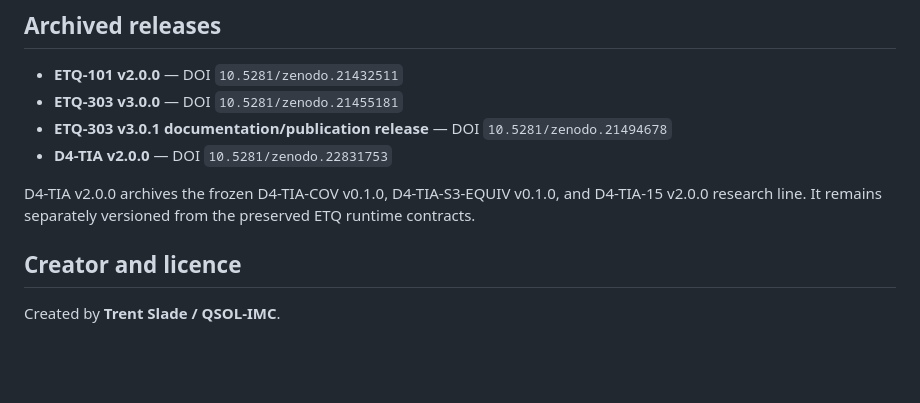
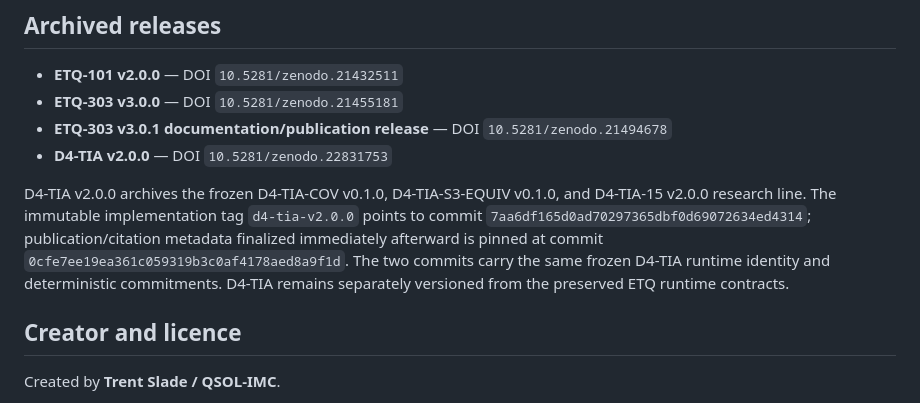
Before and after one commit to QSOLKCB/SONIFICATION, a Markdown page: README.md, the part around the change. Drawn GitHub-style; blank space fills up the shorter version.

Commit message:
docs: distinguish D4 source tag from metadata closure

```diff
--- a/README.md
+++ b/README.md
@@ -260,7 +260,7 @@ Where a mapping is authored rather than mathematically forced, the documentation
 - **ETQ-303 v3.0.1 documentation/publication release** — DOI `10.5281/zenodo.21494678`
 - **D4-TIA v2.0.0** — DOI `10.5281/zenodo.22831753`
 
-D4-TIA v2.0.0 archives the frozen D4-TIA-COV v0.1.0, D4-TIA-S3-EQUIV v0.1.0, and D4-TIA-15 v2.0.0 research line. It remains separately versioned from the preserved ETQ runtime contracts.
+D4-TIA v2.0.0 archives the frozen D4-TIA-COV v0.1.0, D4-TIA-S3-EQUIV v0.1.0, and D4-TIA-15 v2.0.0 research line. The immutable implementation tag `d4-tia-v2.0.0` points to commit `7aa6df165d0ad70297365dbf0d69072634ed4314`; publication/citation metadata finalized immediately afterward is pinned at commit `0cfe7ee19ea361c059319b3c0af4178aed8a9f1d`. The two commits carry the same frozen D4-TIA runtime identity and deterministic commitments. D4-TIA remains separately versioned from the preserved ETQ runtime contracts.
 
 ## Creator and licence
 
```
